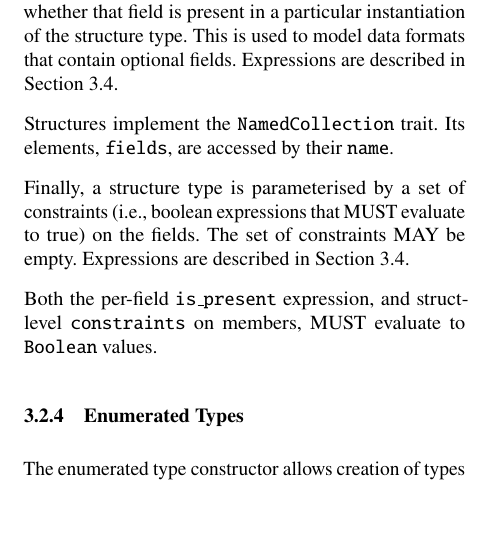
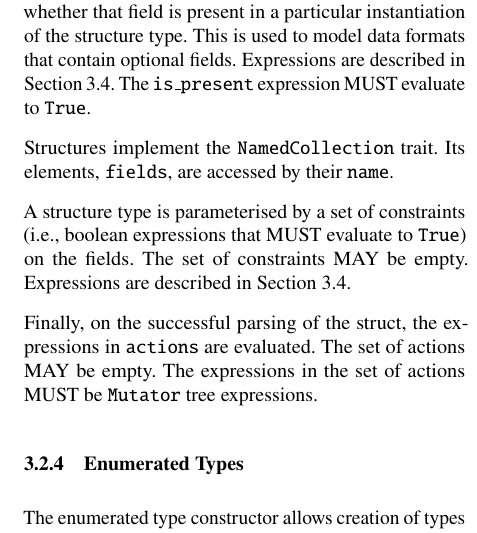
Before and after one commit to DavidSouthgate/improving-protocol-standards, a LaTeX paper (notes/ir.tex): part of one column of page 5 of 9, cut so that both start at the same text, the shorter picture padded with empty space. Compiled offline with pdfLaTeX.

Commit message:
Add actions

```diff
--- a/notes/ir.tex
+++ b/notes/ir.tex
@@ -595,18 +598,20 @@ fields can have the same type.
 Each field has an \emph{expression}, \code{is\_present}, that indicates
 whether that field is present in a particular instantiation of the
 structure type. This is used to model data formats that contain optional
-fields. Expressions are described in Section \ref{sec:expressions}.
+fields. Expressions are described in Section \ref{sec:expressions}. The
+\code{is\_present} expression MUST evaluate to \code{True}.
 
 Structures implement the \code{NamedCollection} trait. Its elements, \code{fields}, are
 accessed by their \code{name}.
 
-Finally, a structure type is parameterised by a set of constraints (i.e., boolean
-expressions that MUST evaluate to true) on the
+A structure type is parameterised by a set of constraints (i.e., boolean
+expressions that MUST evaluate to \code{True}) on the
 fields. The set of constraints MAY be empty. Expressions are described in
 Section \ref{sec:expressions}.
 
-Both the per-field \code{is\_present} expression, and struct-level
-\code{constraints} on members, MUST evaluate to \code{Boolean} values.
+Finally, on the successful parsing of the struct, the expressions
+in \code{actions} are evaluated. The set of actions MAY be empty. The expressions
+in the set of actions MUST be \code{Mutator} tree expressions.
 
 % - - - - - - - - - - - - - - - - - - - - - - - - - - - - - - - - - - - - - - - - - - - - - - - - -
 \subsubsection{Enumerated Types}
```
Also changed, not shown: notes/ir.tex (6 more changed lines).
